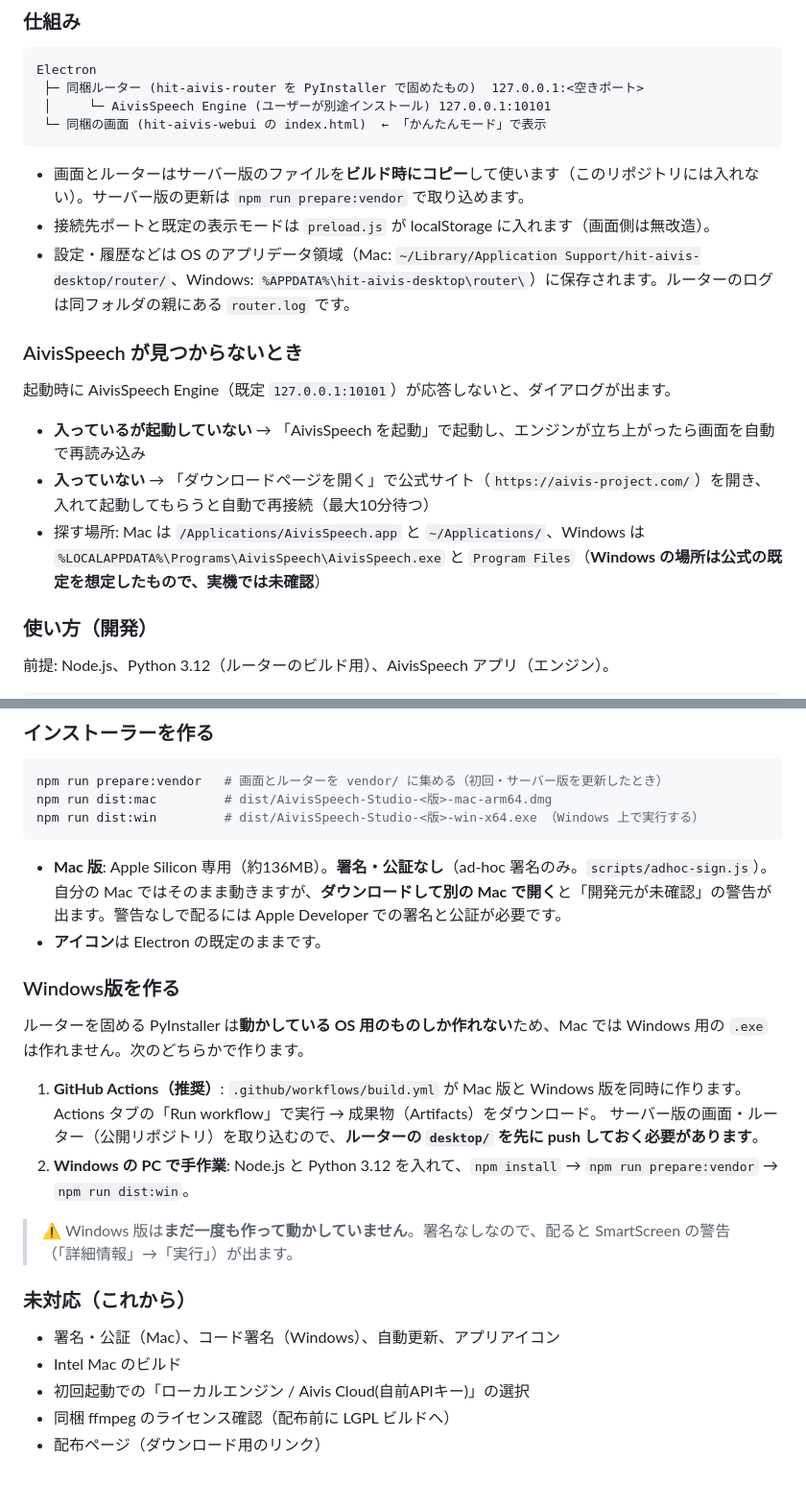
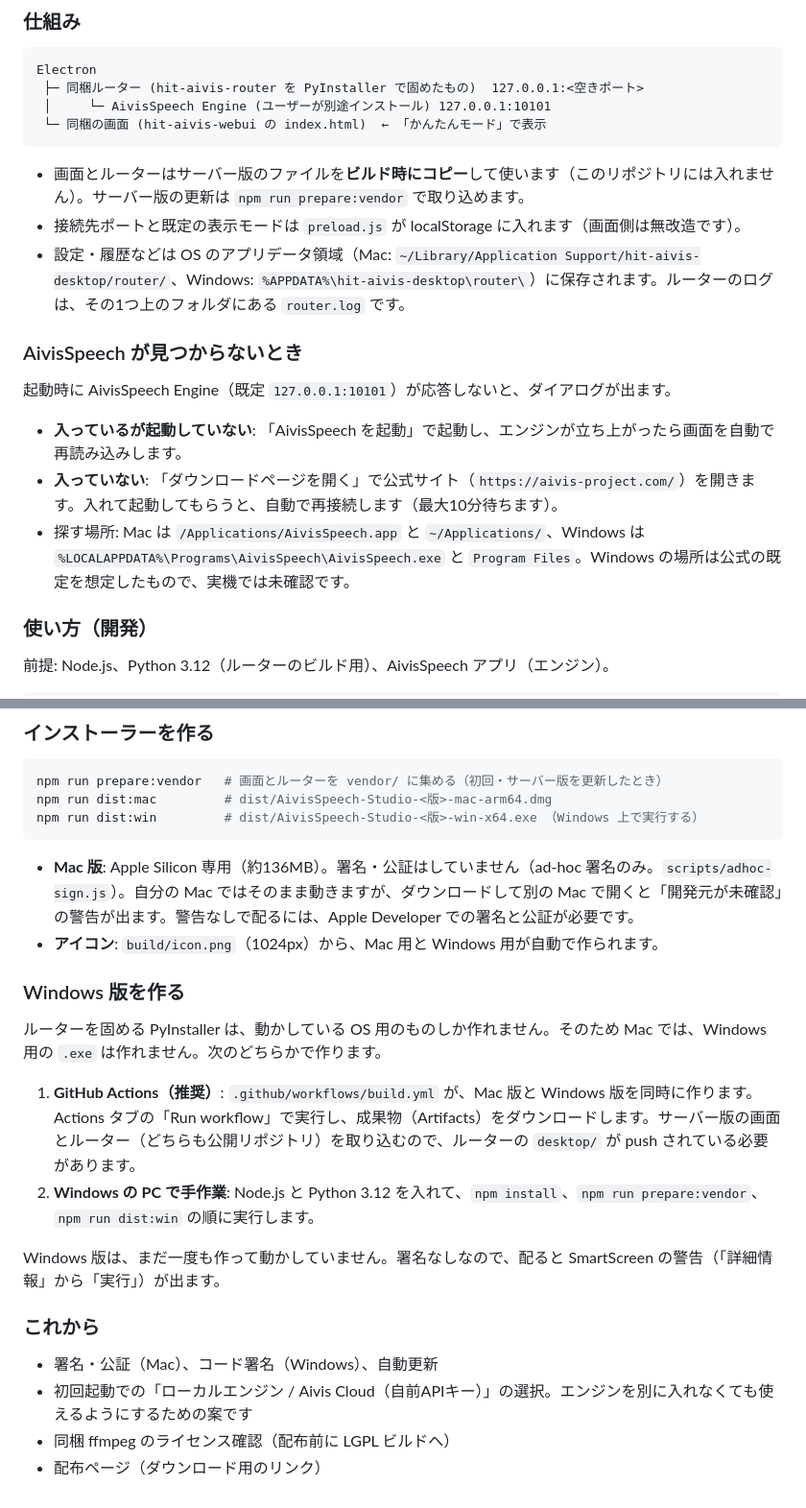
Before and after one commit to hit1023/aivis-desktop, a Markdown page: README.md, 2 parts joined by grey strips. Shown at 96% size. Drawn GitHub-style.

````diff
--- a/README.md
+++ b/README.md
@@ -92,17 +119,17 @@ Electron
  └─ 同梱の画面 (hit-aivis-webui の index.html)  ← 「かんたんモード」で表示
 ```
 
-- 画面とルーターはサーバー版のファイルを**ビルド時にコピー**して使います（このリポジトリには入れない）。サーバー版の更新は `npm run prepare:vendor` で取り込めます。
-- 接続先ポートと既定の表示モードは `preload.js` が localStorage に入れます（画面側は無改造）。
-- 設定・履歴などは OS のアプリデータ領域（Mac: `~/Library/Application Support/hit-aivis-desktop/router/`、Windows: `%APPDATA%\hit-aivis-desktop\router\`）に保存されます。ルーターのログは同フォルダの親にある `router.log` です。
+- 画面とルーターはサーバー版のファイルを**ビルド時にコピー**して使います（このリポジトリには入れません）。サーバー版の更新は `npm run prepare:vendor` で取り込めます。
+- 接続先ポートと既定の表示モードは `preload.js` が localStorage に入れます（画面側は無改造です）。
+- 設定・履歴などは OS のアプリデータ領域（Mac: `~/Library/Application Support/hit-aivis-desktop/router/`、Windows: `%APPDATA%\hit-aivis-desktop\router\`）に保存されます。ルーターのログは、その1つ上のフォルダにある `router.log` です。
 
 ### AivisSpeech が見つからないとき
 
 起動時に AivisSpeech Engine（既定 `127.0.0.1:10101`）が応答しないと、ダイアログが出ます。
 
-- **入っているが起動していない** → 「AivisSpeech を起動」で起動し、エンジンが立ち上がったら画面を自動で再読み込み
-- **入っていない** → 「ダウンロードページを開く」で公式サイト（`https://aivis-project.com/`）を開き、入れて起動してもらうと自動で再接続（最大10分待つ）
-- 探す場所: Mac は `/Applications/AivisSpeech.app` と `~/Applications/`、Windows は `%LOCALAPPDATA%\Programs\AivisSpeech\AivisSpeech.exe` と `Program Files`（**Windows の場所は公式の既定を想定したもので、実機では未確認**）
+- **入っているが起動していない**: 「AivisSpeech を起動」で起動し、エンジンが立ち上がったら画面を自動で再読み込みします。
+- **入っていない**: 「ダウンロードページを開く」で公式サイト（`https://aivis-project.com/`）を開きます。入れて起動してもらうと、自動で再接続します（最大10分待ちます）。
+- 探す場所: Mac は `/Applications/AivisSpeech.app` と `~/Applications/`、Windows は `%LOCALAPPDATA%\Programs\AivisSpeech\AivisSpeech.exe` と `Program Files`。Windows の場所は公式の既定を想定したもので、実機では未確認です。
 
 ### 使い方（開発）
 
@@ -124,23 +151,21 @@ npm run dist:mac         # dist/AivisSpeech-Studio-<版>-mac-arm64.dmg
 npm run dist:win         # dist/AivisSpeech-Studio-<版>-win-x64.exe （Windows 上で実行する）
 ```
 
-- **Mac 版**: Apple Silicon 専用（約136MB）。**署名・公証なし**（ad-hoc 署名のみ。`scripts/adhoc-sign.js`）。自分の Mac ではそのまま動きますが、**ダウンロードして別の Mac で開く**と「開発元が未確認」の警告が出ます。警告なしで配るには Apple Developer での署名と公証が必要です。
-- **アイコン**は Electron の既定のままです。
+- **Mac 版**: Apple Silicon 専用（約136MB）。署名・公証はしていません（ad-hoc 署名のみ。`scripts/adhoc-sign.js`）。自分の Mac ではそのまま動きますが、ダウンロードして別の Mac で開くと「開発元が未確認」の警告が出ます。警告なしで配るには、Apple Developer での署名と公証が必要です。
+- **アイコン**: `build/icon.png`（1024px）から、Mac 用と Windows 用が自動で作られます。
 
-### Windows版を作る
+### Windows 版を作る
 
-ルーターを固める PyInstaller は**動かしている OS 用のものしか作れない**ため、Mac では Windows 用の `.exe` は作れません。次のどちらかで作ります。
+ルーターを固める PyInstaller は、動かしている OS 用のものしか作れません。そのため Mac では、Windows 用の `.exe` は作れません。次のどちらかで作ります。
 
-1. **GitHub Actions（推奨）**: `.github/workflows/build.yml` が Mac 版と Windows 版を同時に作ります。Actions タブの「Run workflow」で実行 → 成果物（Artifacts）をダウンロード。
-   サーバー版の画面・ルーター（公開リポジトリ）を取り込むので、**ルーターの `desktop/` を先に push しておく必要があります**。
-2. **Windows の PC で手作業**: Node.js と Python 3.12 を入れて、`npm install` → `npm run prepare:vendor` → `npm run dist:win`。
+1. **GitHub Actions（推奨）**: `.github/workflows/build.yml` が、Mac 版と Windows 版を同時に作ります。Actions タブの「Run workflow」で実行し、成果物（Artifacts）をダウンロードします。サーバー版の画面とルーター（どちらも公開リポジトリ）を取り込むので、ルーターの `desktop/` が push されている必要があります。
+2. **Windows の PC で手作業**: Node.js と Python 3.12 を入れて、`npm install`、`npm run prepare:vendor`、`npm run dist:win` の順に実行します。
 
-> ⚠️ Windows 版は**まだ一度も作って動かしていません**。署名なしなので、配ると SmartScreen の警告（「詳細情報」→「実行」）が出ます。
+Windows 版は、まだ一度も作って動かしていません。署名なしなので、配ると SmartScreen の警告（「詳細情報」から「実行」）が出ます。
 
-### 未対応（これから）
+### これから
 
-- 署名・公証（Mac）、コード署名（Windows）、自動更新、アプリアイコン
-- Intel Mac のビルド
-- 初回起動での「ローカルエンジン / Aivis Cloud(自前APIキー)」の選択
+- 署名・公証（Mac）、コード署名（Windows）、自動更新
+- 初回起動での「ローカルエンジン / Aivis Cloud（自前APIキー）」の選択。エンジンを別に入れなくても使えるようにするための案です
 - 同梱 ffmpeg のライセンス確認（配布前に LGPL ビルドへ）
 - 配布ページ（ダウンロード用のリンク）
````
Also changed, not shown: other parts of README.md (+67 -40 lines), build/icon.png (added), docs/hero.png (added), docs/screenshot.png (added).
